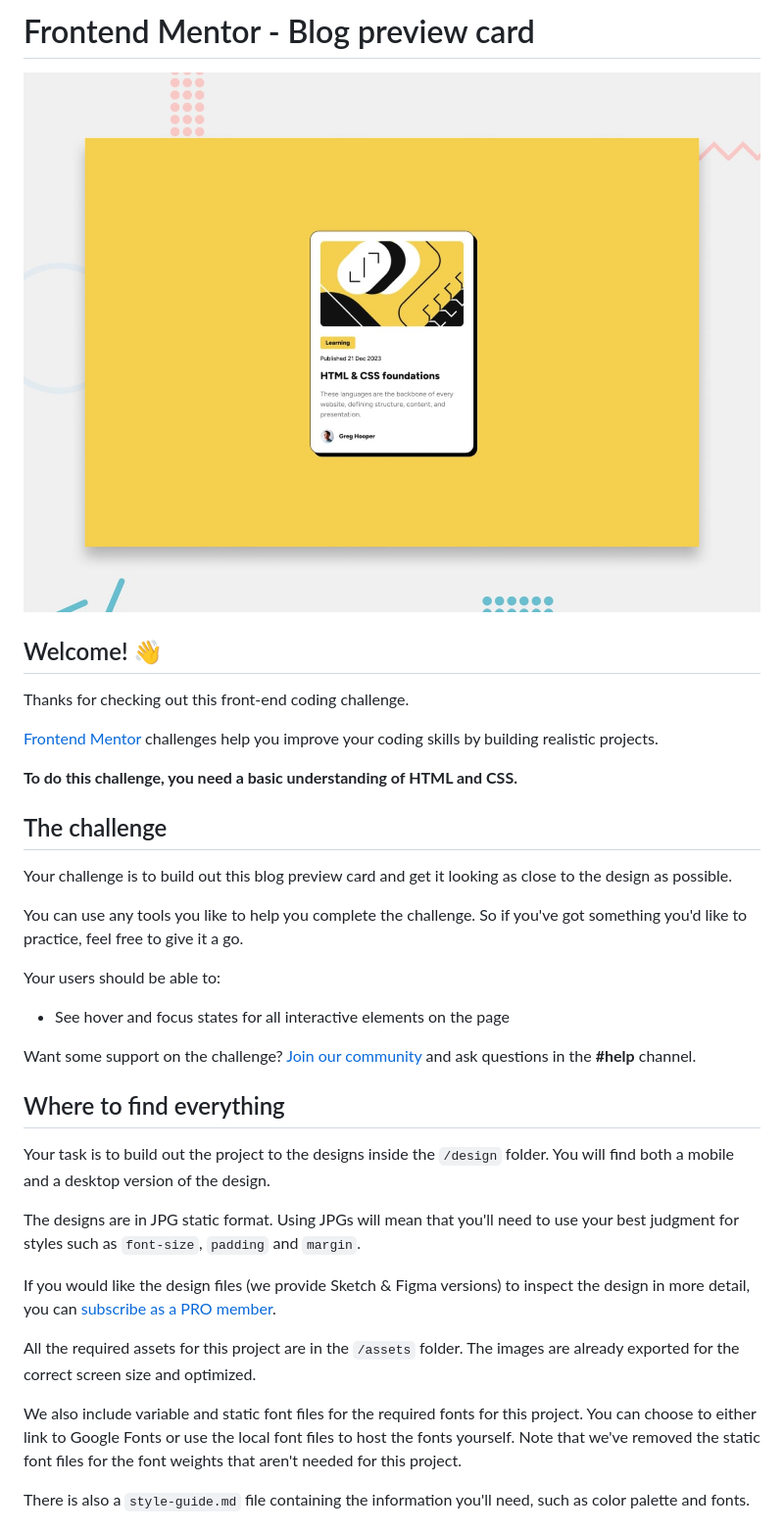
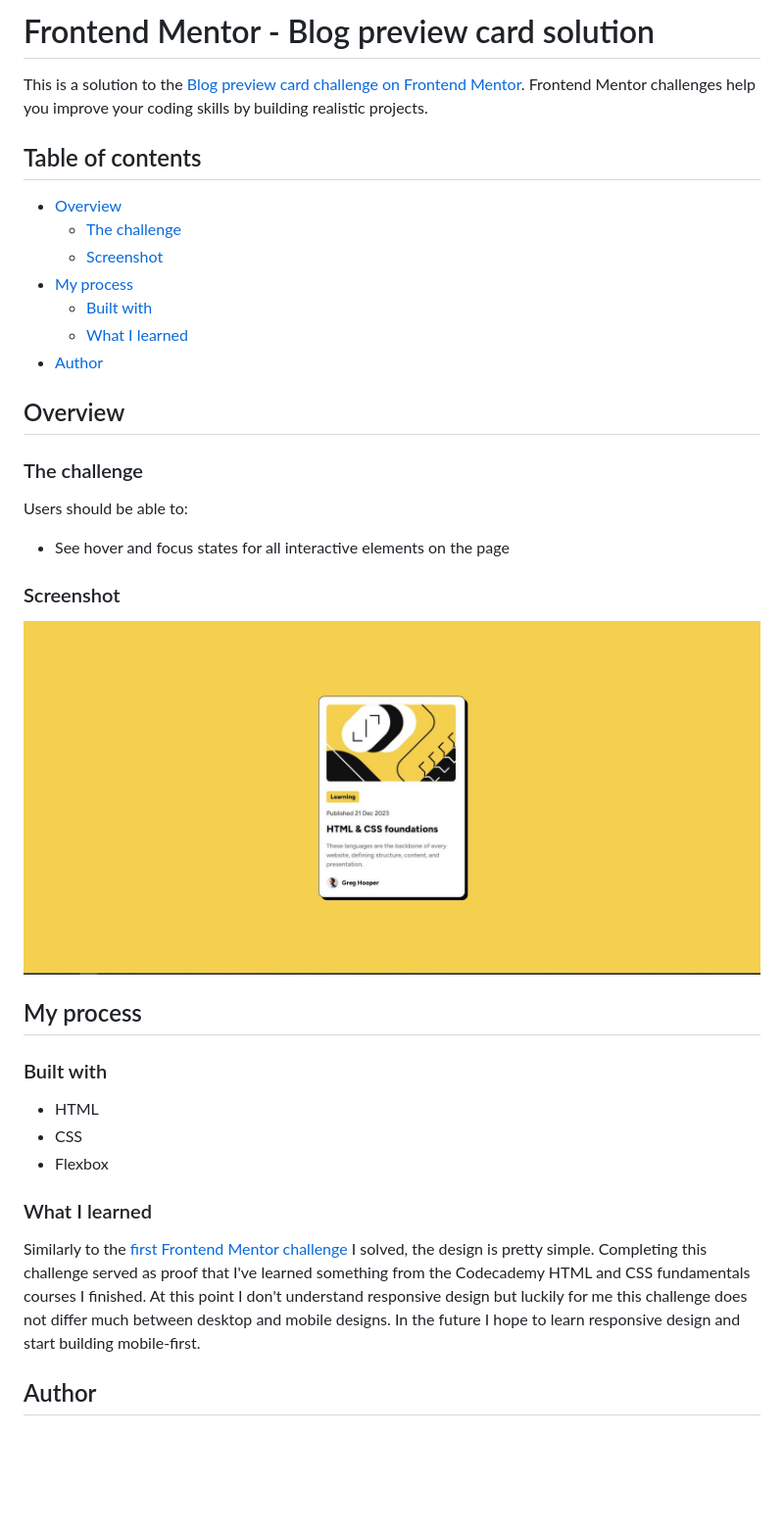
Before and after one commit to filipangel/blog-preview-card, a Markdown page: README.md, the part around the change printed below. Shown: that part at 98% size. GitHub-like rendering; pictures changed too: desktop_screenshot.jpg (added); blank space fills up the shorter version.

```diff
--- a/README.md
+++ b/README.md
@@ -1,38 +1,40 @@
-# Frontend Mentor - Blog preview card
+# Frontend Mentor - Blog preview card solution
 
-![Design preview for the Blog preview card coding challenge](./preview.jpg)
+This is a solution to the [Blog preview card challenge on Frontend Mentor](https://www.frontendmentor.io/challenges/blog-preview-card-ckPaj01IcS). Frontend Mentor challenges help you improve your coding skills by building realistic projects.
 
-## Welcome! 👋
+## Table of contents
 
-Thanks for checking out this front-end coding challenge.
+- [Overview](#overview)
+  - [The challenge](#the-challenge)
+  - [Screenshot](#screenshot)
+- [My process](#my-process)
+  - [Built with](#built-with)
+  - [What I learned](#what-i-learned)
+- [Author](#author)
 
-[Frontend Mentor](https://www.frontendmentor.io) challenges help you improve your coding skills by building realistic projects.
+## Overview
 
-**To do this challenge, you need a basic understanding of HTML and CSS.**
+### The challenge
 
-## The challenge
-
-Your challenge is to build out this blog preview card and get it looking as close to the design as possible.
-
-You can use any tools you like to help you complete the challenge. So if you've got something you'd like to practice, feel free to give it a go.
-
-Your users should be able to:
+Users should be able to:
 
 - See hover and focus states for all interactive elements on the page
 
-Want some support on the challenge? [Join our community](https://www.frontendmentor.io/community) and ask questions in the **#help** channel.
+### Screenshot
 
-## Where to find everything
+![](./desktop_screenshot.jpg)
 
-Your task is to build out the project to the designs inside the `/design` folder. You will find both a mobile and a desktop version of the design.
+## My process
 
-The designs are in JPG static format. Using JPGs will mean that you'll need to use your best judgment for styles such as `font-size`, `padding` and `margin`.
+### Built with
 
-If you would like the design files (we provide Sketch & Figma versions) to inspect the design in more detail, you can [subscribe as a PRO member](https://www.frontendmentor.io/pro).
+- HTML
+- CSS
+- Flexbox
 
-All the required assets for this project are in the `/assets` folder. The images are already exported for the correct screen size and optimized.
+### What I learned
 
-We also include variable and static font files for the required fonts for this project. You can choose to either link to Google Fonts or use the local font files to host the fonts yourself. Note that we've removed the static font files for the font weights that aren't needed for this project.
+Similarly to the [first Frontend Mentor challenge](https://github.com/filipangel/qr-code-component) I solved, the design is pretty simple. Completing this challenge served as proof that I've learned something from the Codecademy HTML and CSS fundamentals courses I finished. At this point I don't understand responsive design but luckily for me this challenge does not differ much between desktop and mobile designs. In the future I hope to learn responsive design and start building mobile-first.
 
-There is also a `style-guide.md` file containing the information you'll need, such as color palette and fonts.
+## Author
 
```
Also changed, not shown: other parts of README.md (+1 -55 lines), 1 other file.
